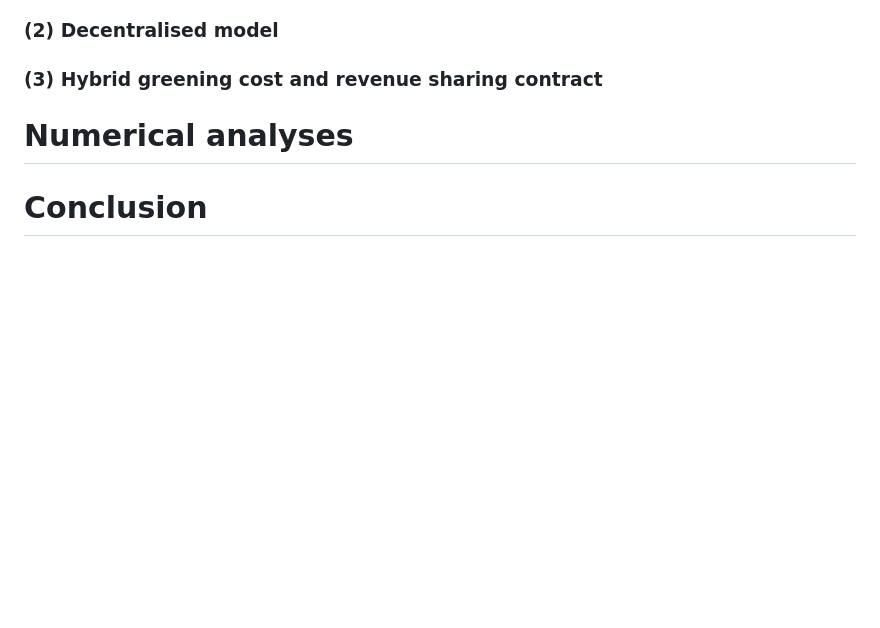
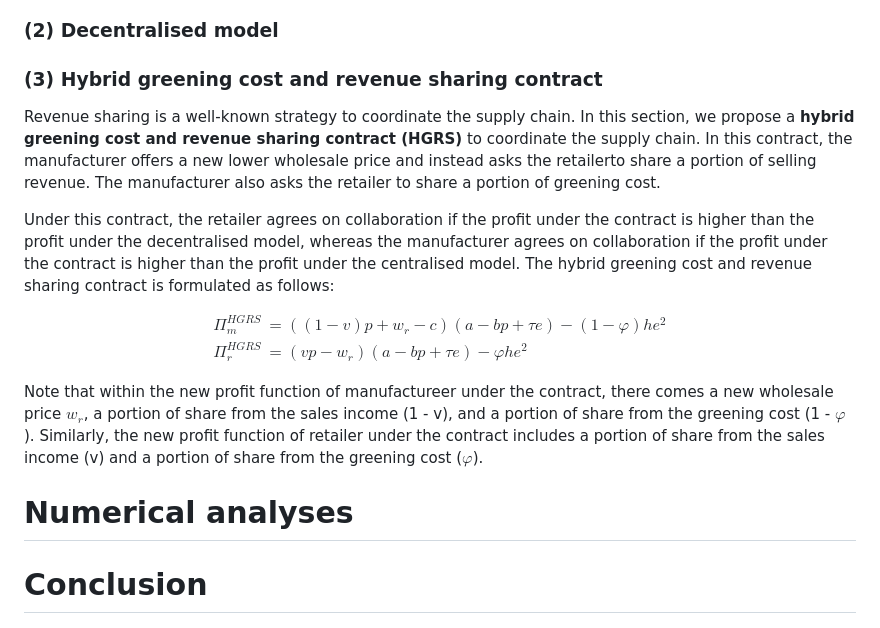
Before and after one commit to henryhuang920712/Green-Supply-Chain-Coordination, a Markdown page: README.md, the part around the change. GitHub-like rendering; blank space fills up the shorter version.

```diff
--- a/README.md
+++ b/README.md
@@ -179,6 +179,18 @@ $$
 
 ### (3) Hybrid greening cost and revenue sharing contract
 
+Revenue sharing is a well-known strategy to coordinate the supply chain. In this section, we propose a **hybrid greening cost and revenue sharing contract (HGRS)** to coordinate the supply chain. In this contract, the manufacturer offers a new lower wholesale price and instead asks the retailerto share a portion of selling revenue. The manufacturer also asks the retailer to share a portion of greening cost.
+
+Under this contract, the retailer agrees on collaboration if the profit under the contract is higher than the profit under the decentralised model, whereas the manufacturer agrees on collaboration if the profit under the contract is higher than the profit under the centralised model. The hybrid greening cost and revenue sharing contract is formulated as follows:
+
+$$
+\begin{align}
+Π_{m}^{HGRS} &= ((1 - v)p + w_r - c)(a - bp + τe) - (1 - \varphi)he^2\\
+Π_{r}^{HGRS} &= (vp - w_r)(a - bp + τe) - \varphi he^2 \tag{7}
+\end{align}
+$$
+
+Note that within the new profit function of manufactureer under the contract, there comes a new wholesale price $w_r$, a portion of share from the sales income (1 - v), and a portion of share from the greening cost (1 - $\varphi$). Similarly, the new profit function of retailer under the contract includes a portion of share from the sales income (v) and a portion of share from the greening cost ($\varphi$).
 # Numerical analyses
 
 # Conclusion
```
